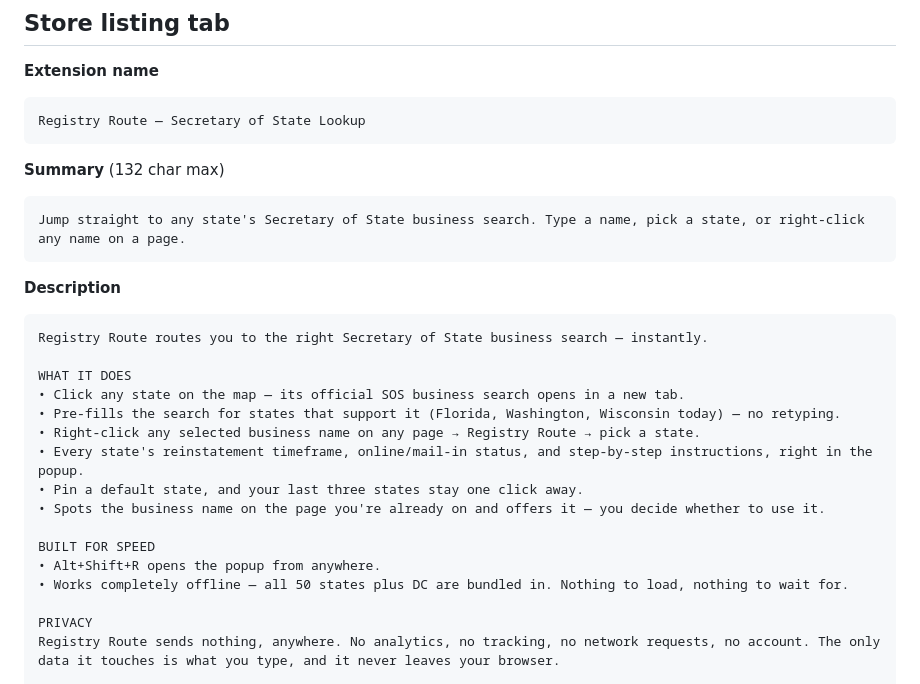
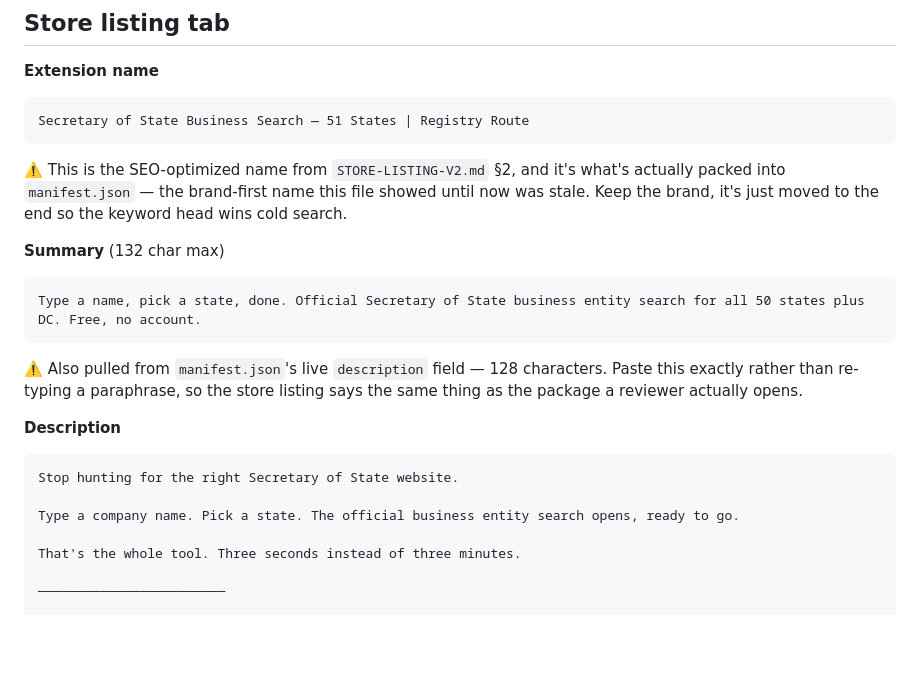
Before and after one commit to ReggieRouter/registryroute, a Markdown page: extension/STORE-LISTING.md, the part around one of its changes. Rendered like a GitHub page; blank space fills up the shorter version.

````diff
--- a/extension/STORE-LISTING.md
+++ b/extension/STORE-LISTING.md
@@ -10,30 +10,23 @@ Everything below is copy/paste-ready for the [developer dashboard](https://chrom
 
 **Extension name**
 ```
-Registry Route — Secretary of State Lookup
+Secretary of State Business Search — 51 States | Registry Route
 ```
+⚠️ This is the SEO-optimized name from `STORE-LISTING-V2.md` §2, and it's what's actually packed into `manifest.json` — the brand-first name this file showed until now was stale. Keep the brand, it's just moved to the end so the keyword head wins cold search.
 
 **Summary** (132 char max)
 ```
-Jump straight to any state's Secretary of State business search. Type a name, pick a state, or right-click any name on a page.
+Type a name, pick a state, done. Official Secretary of State business entity search for all 50 states plus DC. Free, no account.
 ```
+⚠️ Also pulled from `manifest.json`'s live `description` field — 128 characters. Paste this exactly rather than re-typing a paraphrase, so the store listing says the same thing as the package a reviewer actually opens.
 
 **Description**
 ```
-Registry Route routes you to the right Secretary of State business search — instantly.
+Stop hunting for the right Secretary of State website.
 
-WHAT IT DOES
-• Click any state on the map — its official SOS business search opens in a new tab.
-• Pre-fills the search for states that support it (Florida, Washington, Wisconsin today) — no retyping.
-• Right-click any selected business name on any page → Registry Route → pick a state.
-• Every state's reinstatement timeframe, online/mail-in status, and step-by-step instructions, right in the popup.
-• Pin a default state, and your last three states stay one click away.
-• Spots the business name on the page you're already on and offers it — you decide whether to use it.
+Type a company name. Pick a state. The official business entity search opens, ready to go.
 
-BUILT FOR SPEED
-• Alt+Shift+R opens the popup from anywhere.
-• Works completely offline — all 50 states plus DC are bundled in. Nothing to load, nothing to wait for.
+That's the whole tool. Three seconds instead of three minutes.
 
-PRIVACY
-Registry Route sends nothing, anywhere. No analytics, no tracking, no network requests, no account. The only data it touches is what you type, and it never leaves your browser.
+────────────────────────
 
````
Also changed, not shown: other parts of extension/STORE-LISTING.md (+61 -1 lines).
